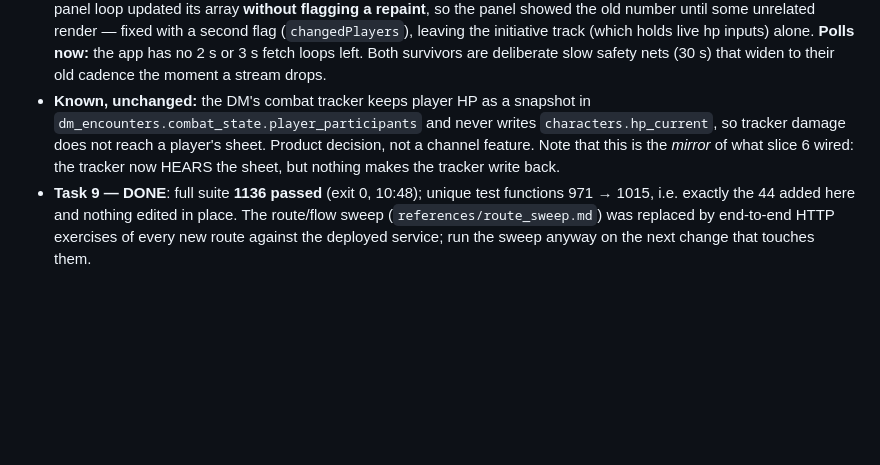
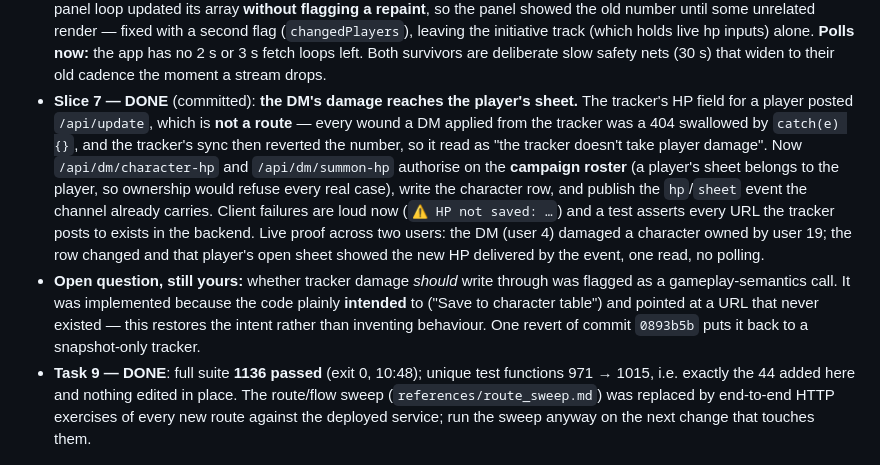
Before and after one commit to jamlar87/dnd-character-manager, a Markdown page: .hermes/plans/2026-10-12_table-channel-plan.md, the part around the change. GitHub-like rendering; blank space fills up the shorter version.

Commit message:
docs: slice 7 (tracker damage writes through, campaign-authorised) and how to revert it

```diff
--- a/.hermes/plans/2026-10-12_table-channel-plan.md
+++ b/.hermes/plans/2026-10-12_table-channel-plan.md
@@ -86,11 +86,21 @@ migrations), Jinja templates, vanilla JS assets with `static_asset_version()`.
   flag (`changedPlayers`), leaving the initiative track (which holds live hp inputs) alone.
   **Polls now:** the app has no 2 s or 3 s fetch loops left. Both survivors are deliberate slow
   safety nets (30 s) that widen to their old cadence the moment a stream drops.
-- **Known, unchanged:** the DM's combat tracker keeps player HP as a snapshot in
-  `dm_encounters.combat_state.player_participants` and never writes `characters.hp_current`, so
-  tracker damage does not reach a player's sheet. Product decision, not a channel feature. Note
-  that this is the *mirror* of what slice 6 wired: the tracker now HEARS the sheet, but nothing
-  makes the tracker write back.
+- **Slice 7 — DONE** (committed): **the DM's damage reaches the player's sheet.** The tracker's HP
+  field for a player posted `/api/update`, which is **not a route** — every wound a DM applied from
+  the tracker was a 404 swallowed by `catch(e) {}`, and the tracker's sync then reverted the number,
+  so it read as "the tracker doesn't take player damage". Now `/api/dm/character-hp` and
+  `/api/dm/summon-hp` authorise on the **campaign roster** (a player's sheet belongs to the player,
+  so ownership would refuse every real case), write the character row, and publish the
+  `hp`/`sheet` event the channel already carries. Client failures are loud now
+  (`⚠ HP not saved: …`) and a test asserts every URL the tracker posts to exists in the backend.
+  Live proof across two users: the DM (user 4) damaged a character owned by user 19; the row
+  changed and that player's open sheet showed the new HP delivered by the event, one read, no
+  polling.
+- **Open question, still yours:** whether tracker damage *should* write through was flagged as a
+  gameplay-semantics call. It was implemented because the code plainly **intended** to ("Save to
+  character table") and pointed at a URL that never existed — this restores the intent rather than
+  inventing behaviour. One revert of commit `0893b5b` puts it back to a snapshot-only tracker.
 - **Task 9 — DONE**: full suite **1136 passed** (exit 0, 10:48); unique test functions
   971 → 1015, i.e. exactly the 44 added here and nothing edited in place. The route/flow
   sweep (`references/route_sweep.md`) was replaced by end-to-end HTTP exercises of every new
```
